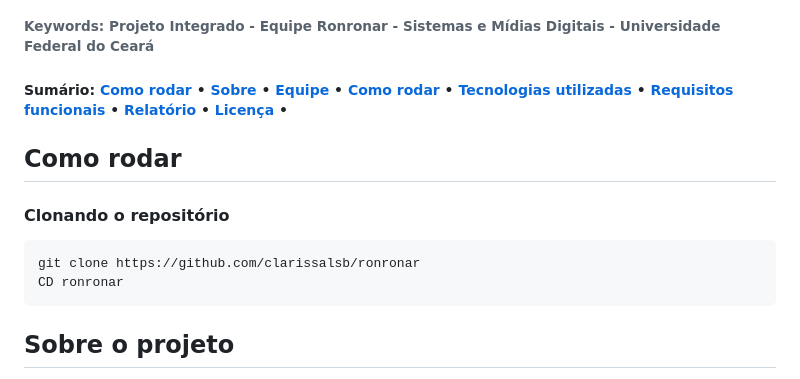
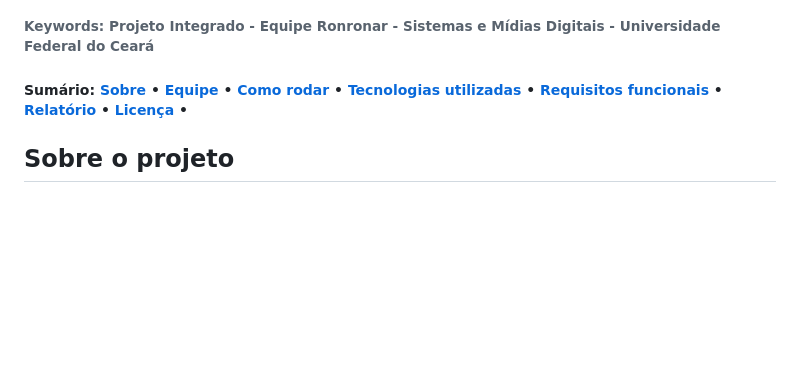
Before and after one commit to clarissalsb/ronronar, a Markdown page: README.md, the part around the change. Rendered like a GitHub page; blank space fills up the shorter version.

Commit message:
README (18.05)

````diff
--- a/README.md
+++ b/README.md
@@ -7,7 +7,6 @@
 
 <h5>
     Sumário:
-    <a href="#rodar">Como rodar</a> •
     <a href="#sobre">Sobre</a> •
     <a href="#equipe">Equipe</a> •
     <a href="#rodar">Como rodar</a> •
@@ -17,15 +16,6 @@
     <a href="#license"> Licença</a> •
 </h5>
 
-<a name="rodar"></a>
-
-## Como rodar
-
-#### Clonando o repositório
-```
-git clone https://github.com/clarissalsb/ronronar
-CD ronronar
-```
 <a name="sobre"></a>
 
  ## Sobre o projeto
````
